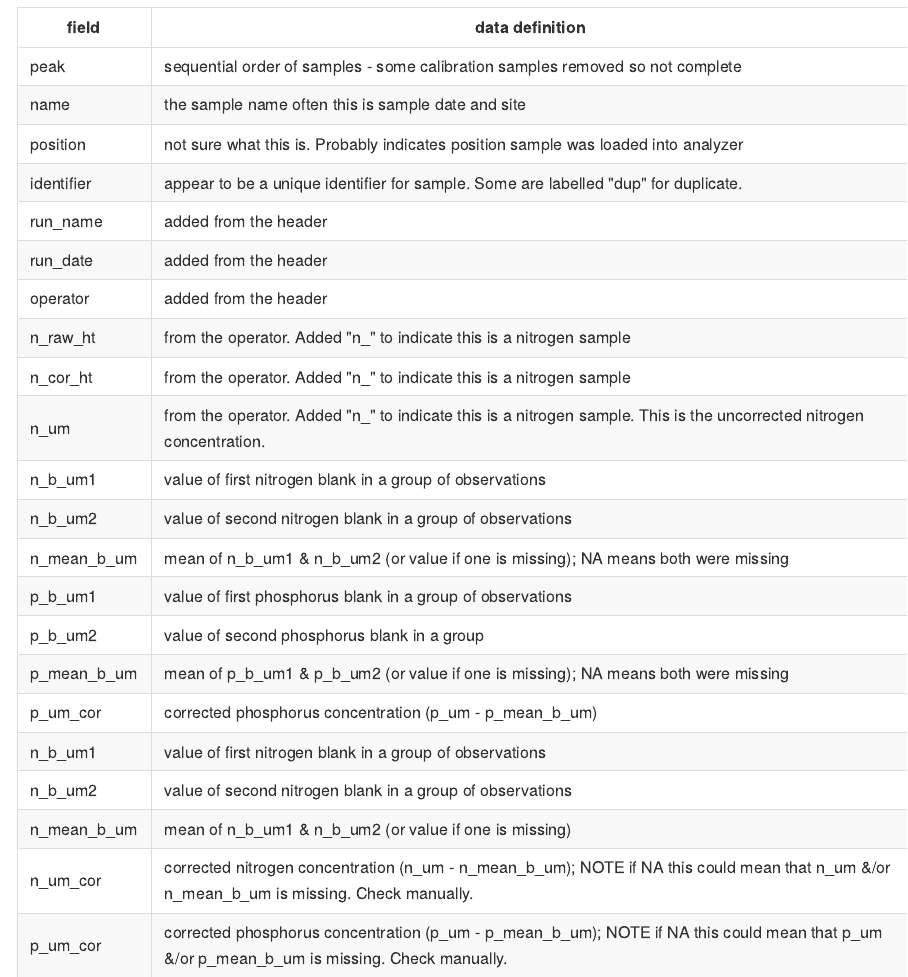
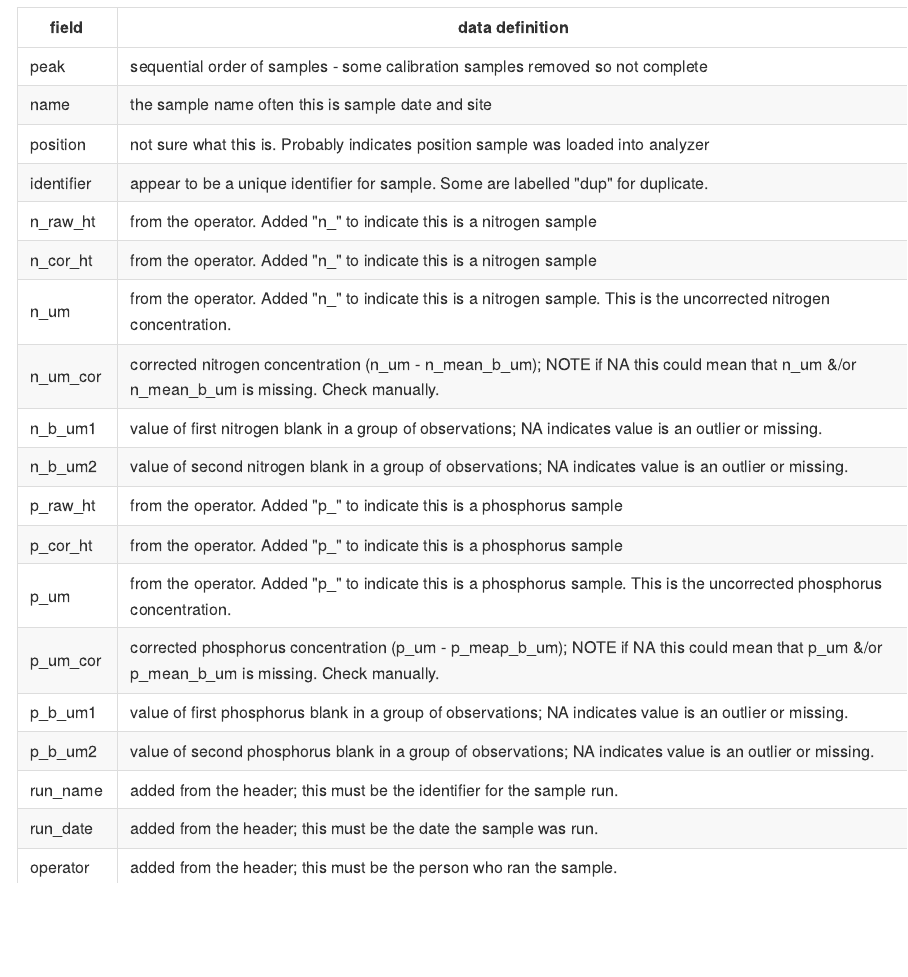
Before and after one commit to willbmisled/nutrient_analysis, an R Markdown document (parse_spreadsheets.Rmd): the page in a window 1100 px wide, from 7060 px down. The pictures show the output file parse_spreadsheets.md that the author committed with the source, drawn offline in the style of GitHub.

Commit message:
data definitions updated

```diff
--- a/parse_spreadsheets.Rmd
+++ b/parse_spreadsheets.Rmd
@@ -164,21 +164,18 @@ peak | sequential order of samples - some calibration samples removed so not com
 name | the sample name often this is sample date and site
 position | not sure what this is.  Probably indicates position sample was loaded into analyzer
 identifier | appear to be a unique identifier for sample.  Some are labelled "dup" for duplicate.
-run_name | added from the header
-run_date | added from the header
-operator | added from the header
 n_raw_ht | from the operator.  Added "n_" to indicate this is a nitrogen sample
 n_cor_ht | from the operator.  Added "n_" to indicate this is a nitrogen sample
 n_um | from the operator.  Added "n_" to indicate this is a nitrogen sample.  This is the uncorrected nitrogen concentration.
-n_b_um1 | value of first nitrogen blank in a group of observations
-n_b_um2 | value of second nitrogen blank in a group of observations
-n_mean_b_um | mean of n_b_um1 & n_b_um2 (or value if one is missing); NA means both were missing
-p_b_um1 | value of first phosphorus blank in a group of observations
-p_b_um2 | value of second phosphorus blank in a group
-p_mean_b_um | mean of p_b_um1 & p_b_um2 (or value if one is missing); NA means both were missing
-p_um_cor | corrected phosphorus concentration (p_um - p_mean_b_um)
-n_b_um1 | value of first nitrogen blank in a group of observations
-n_b_um2 | value of second nitrogen blank in a group of observations
-n_mean_b_um | mean of n_b_um1 & n_b_um2 (or value if one is missing)
 n_um_cor | corrected nitrogen concentration (n_um - n_mean_b_um); NOTE if NA this could mean that n_um &/or n_mean_b_um is missing.  Check manually.
-p_um_cor | corrected phosphorus concentration (p_um - p_mean_b_um); NOTE if NA this could mean that p_um &/or p_mean_b_um is missing.  Check manually.
+n_b_um1 | value of first nitrogen blank in a group of observations; NA indicates value is an outlier or missing.
+n_b_um2 | value of second nitrogen blank in a group of observations; NA indicates value is an outlier or missing.
+p_raw_ht | from the operator.  Added "p_" to indicate this is a phosphorus sample
+p_cor_ht | from the operator.  Added "p_" to indicate this is a phosphorus sample
+p_um | from the operator.  Added "p_" to indicate this is a phosphorus sample.  This is the uncorrected phosphorus concentration.
+p_um_cor | corrected phosphorus concentration (p_um - p_meap_b_um); NOTE if NA this could mean that p_um &/or p_mean_b_um is missing.  Check manually.
+p_b_um1 | value of first phosphorus blank in a group of observations; NA indicates value is an outlier or missing.
+p_b_um2 | value of second phosphorus blank in a group of observations; NA indicates value is an outlier or missing.
+run_name | added from the header; this must be the identifier for the sample run.
+run_date | added from the header; this must be the date the sample was run.
+operator | added from the header; this must be the person who ran the sample.
```
Also changed, not shown: parse_spreadsheets.md.
